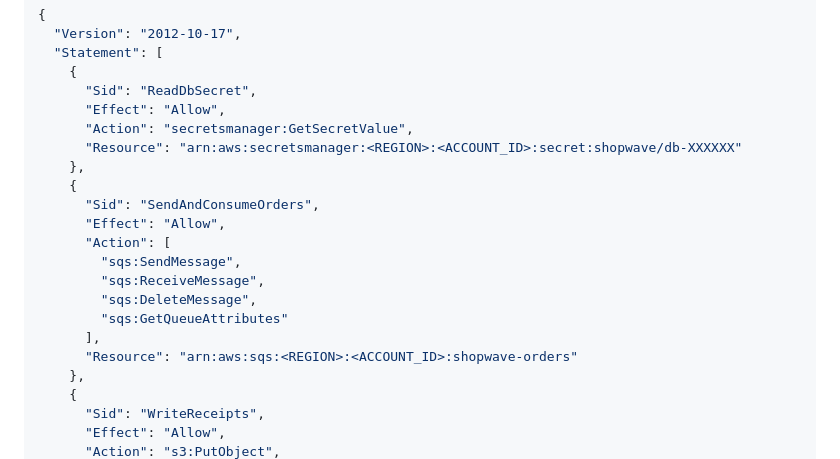
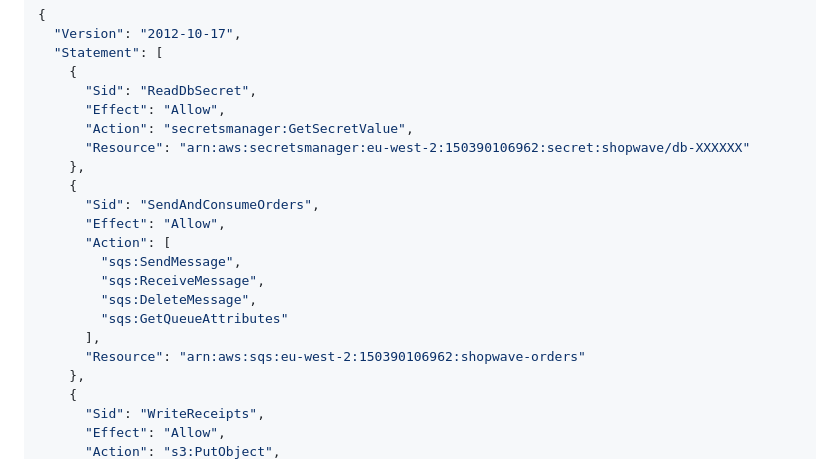
Before and after one commit to gititc778/awslabs, a Markdown page: serverless/BUILD.md, the part around one of its changes. Drawn GitHub-style.

```diff
--- a/serverless/BUILD.md
+++ b/serverless/BUILD.md
@@ -259,7 +259,7 @@ Name:   shopwave-lambda-policy
       "Sid": "ReadDbSecret",
       "Effect": "Allow",
       "Action": "secretsmanager:GetSecretValue",
-      "Resource": "arn:aws:secretsmanager:<REGION>:<ACCOUNT_ID>:secret:shopwave/db-XXXXXX"
+      "Resource": "arn:aws:secretsmanager:eu-west-2:150390106962:secret:shopwave/db-XXXXXX"
     },
     {
       "Sid": "SendAndConsumeOrders",
@@ -270,7 +270,7 @@ Name:   shopwave-lambda-policy
         "sqs:DeleteMessage",
         "sqs:GetQueueAttributes"
       ],
-      "Resource": "arn:aws:sqs:<REGION>:<ACCOUNT_ID>:shopwave-orders"
+      "Resource": "arn:aws:sqs:eu-west-2:150390106962:shopwave-orders"
     },
     {
       "Sid": "WriteReceipts",
```
Also changed, not shown: other parts of serverless/BUILD.md (+1 -1 lines).
